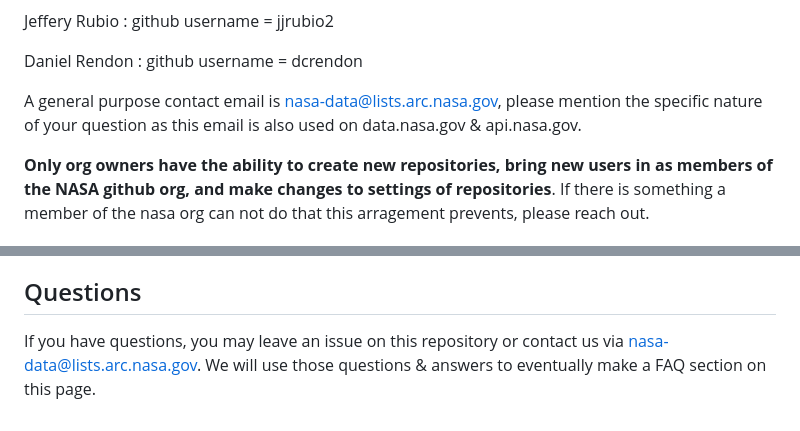
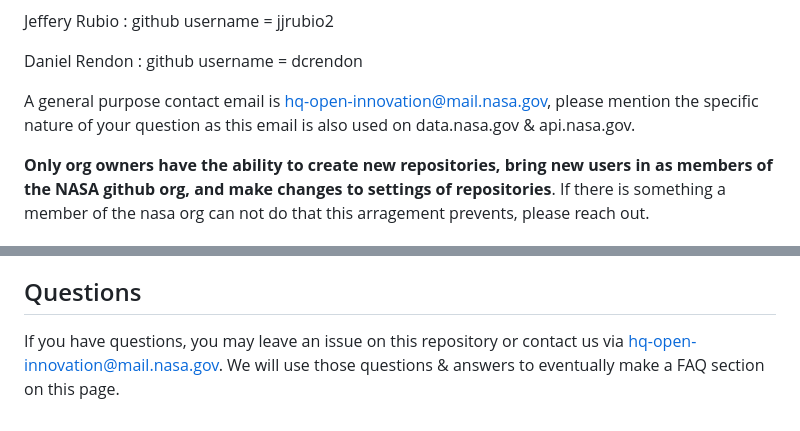
Before and after one commit to nasa/instructions, a Markdown page: docs/INSTRUCTIONS.md, 2 parts joined by grey strips. Drawn GitHub-style.

Commit message:
Update support email INSTRUCTIONS.md

```diff
--- a/docs/INSTRUCTIONS.md
+++ b/docs/INSTRUCTIONS.md
@@ -47,7 +47,7 @@ Miles Crabbe : github username = MilesCrabbe
 
 Elizabeth Wainwright : github username = elizabeth-wainwright-->
 
-A general purpose contact email is <a href="mailto:nasa-data@lists.arc.nasa.gov">nasa-data@lists.arc.nasa.gov</a>, please mention the specific nature of your question as this email is also used on data.nasa.gov & api.nasa.gov.
+A general purpose contact email is <a href="mailto:hq-open-innovation@mail.nasa.gov">hq-open-innovation@mail.nasa.gov</a>, please mention the specific nature of your question as this email is also used on data.nasa.gov & api.nasa.gov.
 
 <b>Only org owners have the ability to create new repositories, bring new users in as members of the NASA github org, and make changes to settings of repositories</b>. If there is something a member of the nasa org can not do that this arragement prevents, please reach out.
 
@@ -193,4 +193,4 @@ Screenshot of NASA's software categories
 
 
 ## Questions
-If you have questions, you may leave an issue on this repository or contact us via <a href="mailto:nasa-data@lists.arc.nasa.gov">nasa-data@lists.arc.nasa.gov</a>. We will use those questions & answers to eventually make a FAQ section on this page.
+If you have questions, you may leave an issue on this repository or contact us via <a href="mailto:hq-open-innovation@mail.nasa.gov">hq-open-innovation@mail.nasa.gov</a>. We will use those questions & answers to eventually make a FAQ section on this page.
```
